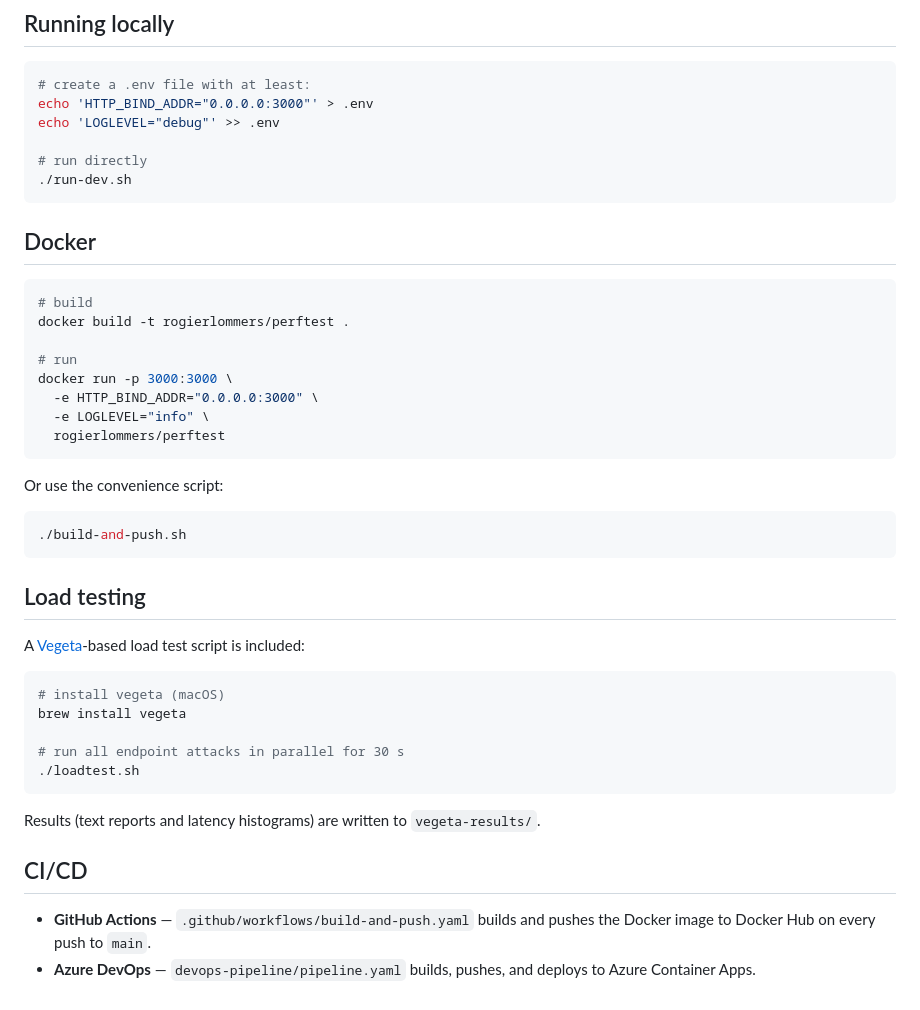
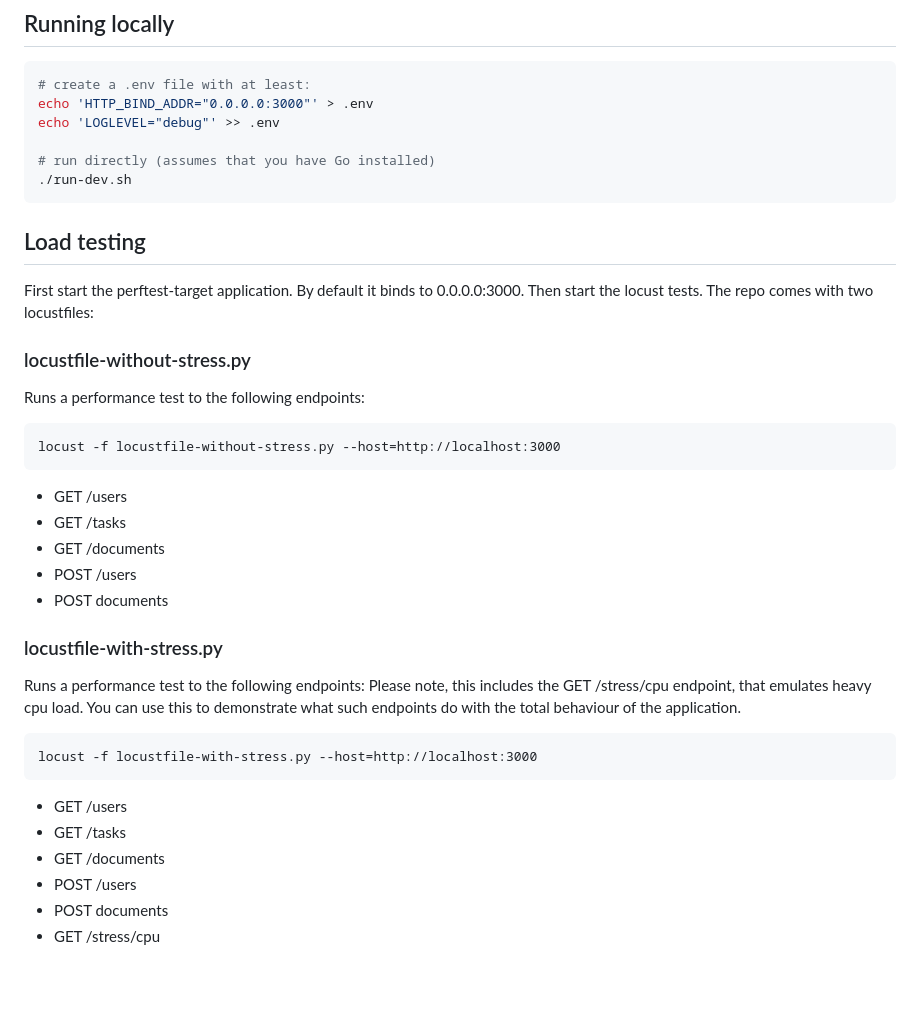
Before and after one commit to rogierlommers/perftest-target, a Markdown page: readme.md, the part around one of its changes. Rendered like a GitHub page.

Commit message:
Push improvements

````diff
--- a/readme.md
+++ b/readme.md
@@ -39,44 +34,40 @@ The app reads environment variables from a `.env` file (via [godotenv](https://g
 echo 'HTTP_BIND_ADDR="0.0.0.0:3000"' > .env
 echo 'LOGLEVEL="debug"' >> .env
 
-# run directly
+# run directly (assumes that you have Go installed)
 ./run-dev.sh
-```
-
-## Docker
-
-```bash
-# build
-docker build -t rogierlommers/perftest .
-
-# run
-docker run -p 3000:3000 \
-  -e HTTP_BIND_ADDR="0.0.0.0:3000" \
-  -e LOGLEVEL="info" \
-  rogierlommers/perftest
-```
-
-Or use the convenience script:
-
-```bash
-./build-and-push.sh
 ```
 
 ## Load testing
 
-A [Vegeta](https://github.com/tsenart/vegeta)-based load test script is included:
+First start the perftest-target application. By default it binds to 0.0.0.0:3000.
+Then start the locust tests. The repo comes with two locustfiles:
 
-```bash
-# install vegeta (macOS)
-brew install vegeta
+### locustfile-without-stress.py
 
-# run all endpoint attacks in parallel for 30 s
-./loadtest.sh
+Runs a performance test to the following endpoints:
+
+```
+locust -f locustfile-without-stress.py --host=http://localhost:3000
 ```
 
-Results (text reports and latency histograms) are written to `vegeta-results/`.
+  - GET /users
+  - GET /tasks
+  - GET /documents
+  - POST /users
+  - POST documents
 
-## CI/CD
 
-- **GitHub Actions** — `.github/workflows/build-and-push.yaml` builds and pushes the Docker image to Docker Hub on every push to `main`.
-- **Azure DevOps** — `devops-pipeline/pipeline.yaml` builds, pushes, and deploys to Azure Container Apps.
+### locustfile-with-stress.py
+Runs a performance test to the following endpoints: Please note, this includes the GET /stress/cpu endpoint, that emulates heavy cpu load. You can use this to demonstrate what such endpoints do with the total behaviour of the application.
+
+```
+locust -f locustfile-with-stress.py --host=http://localhost:3000
+```
+
+  - GET /users
+  - GET /tasks
+  - GET /documents
+  - POST /users
+  - POST documents
+  - GET /stress/cpu
````
Also changed, not shown: other parts of readme.md (+1 -6 lines), screenshot.png, 9 other files.
